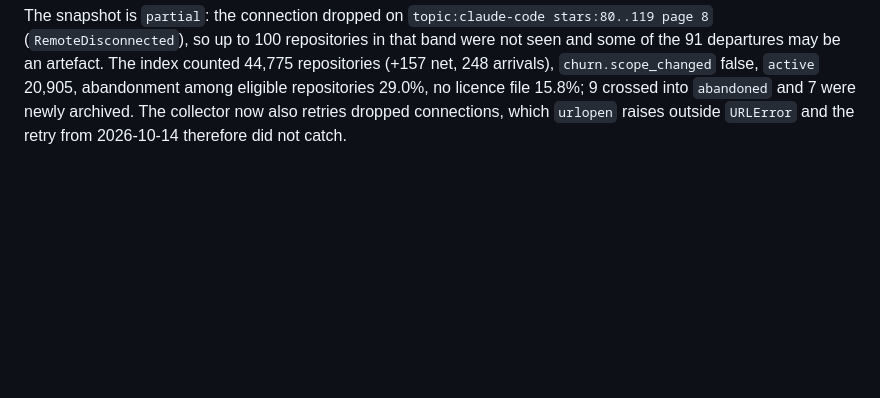
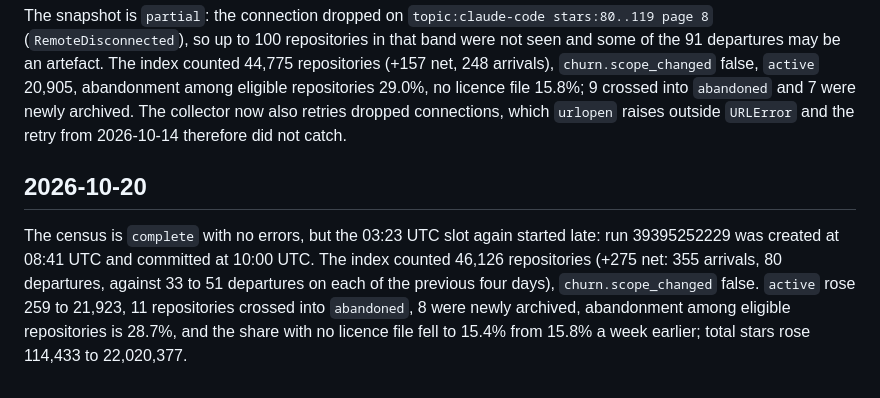
Before and after one commit to Keremozdemirra/agent-vitals, a Markdown page: NOTES.md, the part around the change. Drawn GitHub-style; blank space fills up the shorter version.

Commit message:
notes 2026-10-20: complete census, run started five hours late

```diff
--- a/NOTES.md
+++ b/NOTES.md
@@ -389,3 +389,15 @@ eligible repositories 29.0%, no licence file 15.8%; 9 crossed into
 `abandoned` and 7 were newly archived. The collector now also retries
 dropped connections, which `urlopen` raises outside `URLError` and the
 retry from 2026-10-14 therefore did not catch.
+
+## 2026-10-20
+
+The census is `complete` with no errors, but the 03:23 UTC slot again
+started late: run 39395252229 was created at 08:41 UTC and committed at
+10:00 UTC. The index counted 46,126 repositories (+275 net: 355 arrivals,
+80 departures, against 33 to 51 departures on each of the previous four
+days), `churn.scope_changed` false. `active` rose 259 to 21,923, 11
+repositories crossed into `abandoned`, 8 were newly archived, abandonment
+among eligible repositories is 28.7%, and the share with no licence file
+fell to 15.4% from 15.8% a week earlier; total stars rose 114,433 to
+22,020,377.
```
